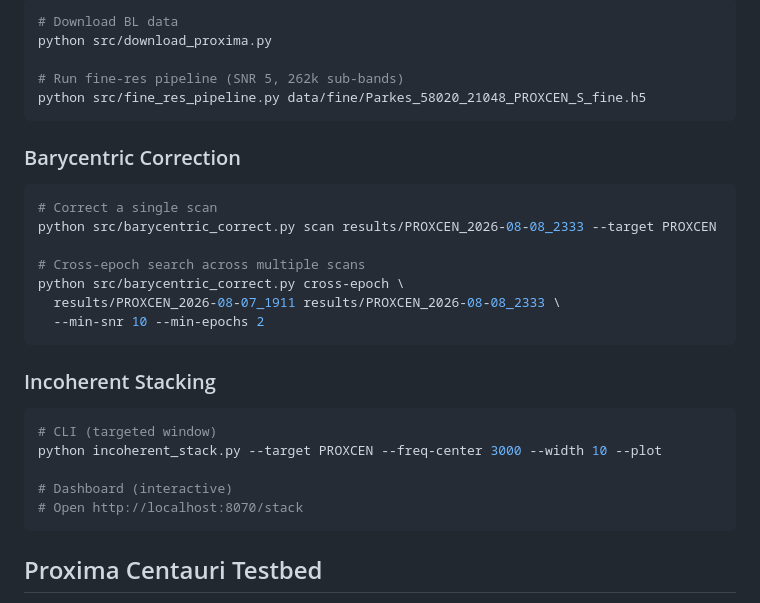
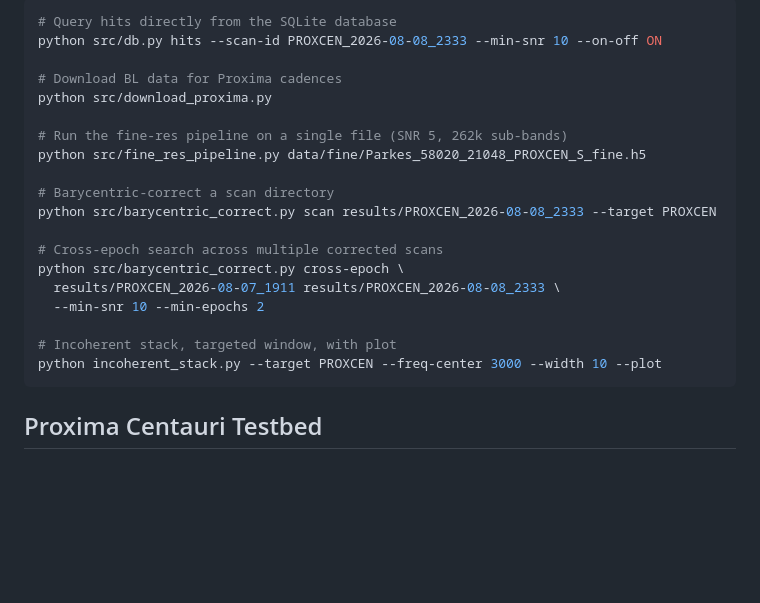
Before and after one commit to w4gon79/backyard-seti, a Markdown page: README.md, the part around one of its changes. GitHub-like rendering; blank space fills up the shorter version.

````diff
--- a/README.md
+++ b/README.md
@@ -230,32 +252,24 @@ python dashboard/app.py
 
 ```bash
-# Download BL data
+# Query hits directly from the SQLite database
+python src/db.py hits --scan-id PROXCEN_2026-08-08_2333 --min-snr 10 --on-off ON
+
+# Download BL data for Proxima cadences
 python src/download_proxima.py
 
-# Run fine-res pipeline (SNR 5, 262k sub-bands)
+# Run the fine-res pipeline on a single file (SNR 5, 262k sub-bands)
 python src/fine_res_pipeline.py data/fine/Parkes_58020_21048_PROXCEN_S_fine.h5
-```
 
-### Barycentric Correction
-
-```bash
-# Correct a single scan
+# Barycentric-correct a scan directory
 python src/barycentric_correct.py scan results/PROXCEN_2026-08-08_2333 --target PROXCEN
 
-# Cross-epoch search across multiple scans
+# Cross-epoch search across multiple corrected scans
 python src/barycentric_correct.py cross-epoch \
   results/PROXCEN_2026-08-07_1911 results/PROXCEN_2026-08-08_2333 \
   --min-snr 10 --min-epochs 2
-```
 
-### Incoherent Stacking
-
-```bash
-# CLI (targeted window)
+# Incoherent stack, targeted window, with plot
 python incoherent_stack.py --target PROXCEN --freq-center 3000 --width 10 --plot
-
-# Dashboard (interactive)
-# Open http://localhost:8070/stack
 ```
 
 ## Proxima Centauri Testbed
````
Also changed, not shown: other parts of README.md (+59 -37 lines), docs/screenshots/SETI_Dashboard.png (added), docs/screenshots/SETI_Mission_Control.png (added), docs/screenshots/SETI_Stack.png (added).
